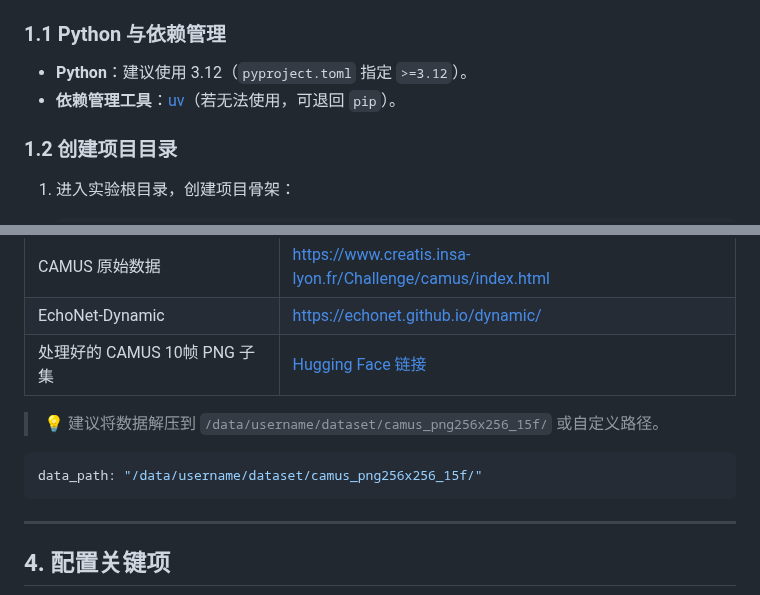
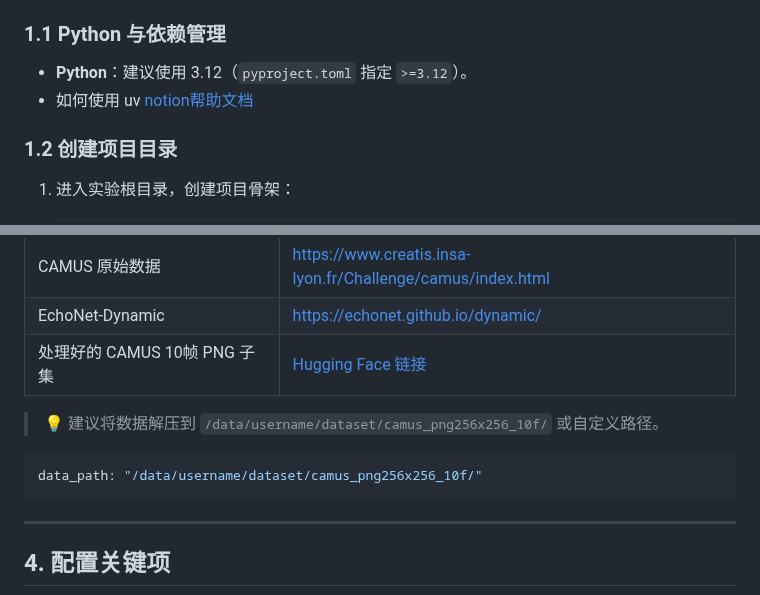
Before and after one commit to wangrui2025/GDKVM, a Markdown page: README.md, 2 parts joined by grey strips. Drawn GitHub-style.

````diff
--- a/README.md
+++ b/README.md
@@ -5,7 +5,8 @@
 ### 1.1 Python 与依赖管理
 
 * **Python**：建议使用 3.12（`pyproject.toml` 指定 `>=3.12`）。
-* **依赖管理工具**：[uv](https://docs.astral.sh/uv/)（若无法使用，可退回 `pip`）。
+* 如何使用 uv [notion帮助文档](https://how2research.notion.site/uv-28fa44e48b9b80e396b3df9e2c8d9cdf)
+
 
 ### 1.2 创建项目目录
 
@@ -56,10 +57,10 @@
 | EchoNet-Dynamic       | [https://echonet.github.io/dynamic/](https://echonet.github.io/dynamic/)                                                   |
 | 处理好的 CAMUS 10帧 PNG 子集 | [Hugging Face 链接](https://huggingface.co/datasets/miyuki17/camus_png256x256_10f_20250709)                                  |
 
-> 💡 建议将数据解压到 `/data/username/dataset/camus_png256x256_15f/` 或自定义路径。
+> 💡 建议将数据解压到 `/data/username/dataset/camus_png256x256_10f/` 或自定义路径。
 
 ```yaml
-data_path: "/data/username/dataset/camus_png256x256_15f/"
+data_path: "/data/username/dataset/camus_png256x256_10f/"
 ```
 
 ---
````
